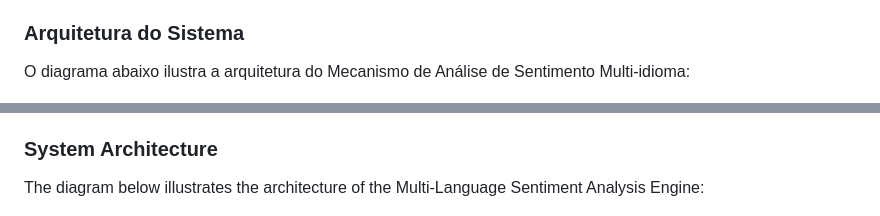
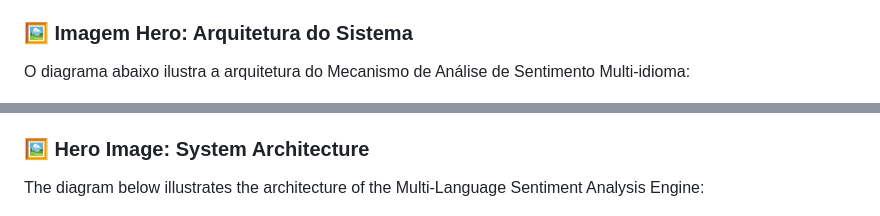
Before and after one commit to galafis/multi-language-sentiment-engine, a Markdown page: README.md, 2 parts joined by grey strips. Rendered like a GitHub page.

Commit message:
feat: Adiciona seção de imagem hero e corrige formatação no README.md

```diff
--- a/README.md
+++ b/README.md
@@ -27,7 +27,7 @@ Este repositório apresenta um **Mecanismo de Análise de Sentimento Multi-idiom
 *   **Cache com Redis**: Otimização de performance através de cache de resultados de análise, reduzindo a latência e a carga computacional para requisições repetidas.
 *   **Arquitetura Modular**: Código bem organizado e modular, facilitando a manutenção, escalabilidade e a adição de novas funcionalidades.
 
-### Arquitetura do Sistema
+### 🖼️ Imagem Hero: Arquitetura do Sistema
 
 O diagrama abaixo ilustra a arquitetura do Mecanismo de Análise de Sentimento Multi-idioma:
 
@@ -126,7 +126,7 @@ This repository presents a robust and scalable **Multi-Language Sentiment Analys
 *   **Caching with Redis**: Performance optimization through result caching, reducing latency and computational load for repeated requests.
 *   **Modular Architecture**: Well-organized and modular code, facilitating maintenance, scalability, and the addition of new functionalities.
 
-### System Architecture
+### 🖼️ Hero Image: System Architecture
 
 The diagram below illustrates the architecture of the Multi-Language Sentiment Analysis Engine:
 
```
